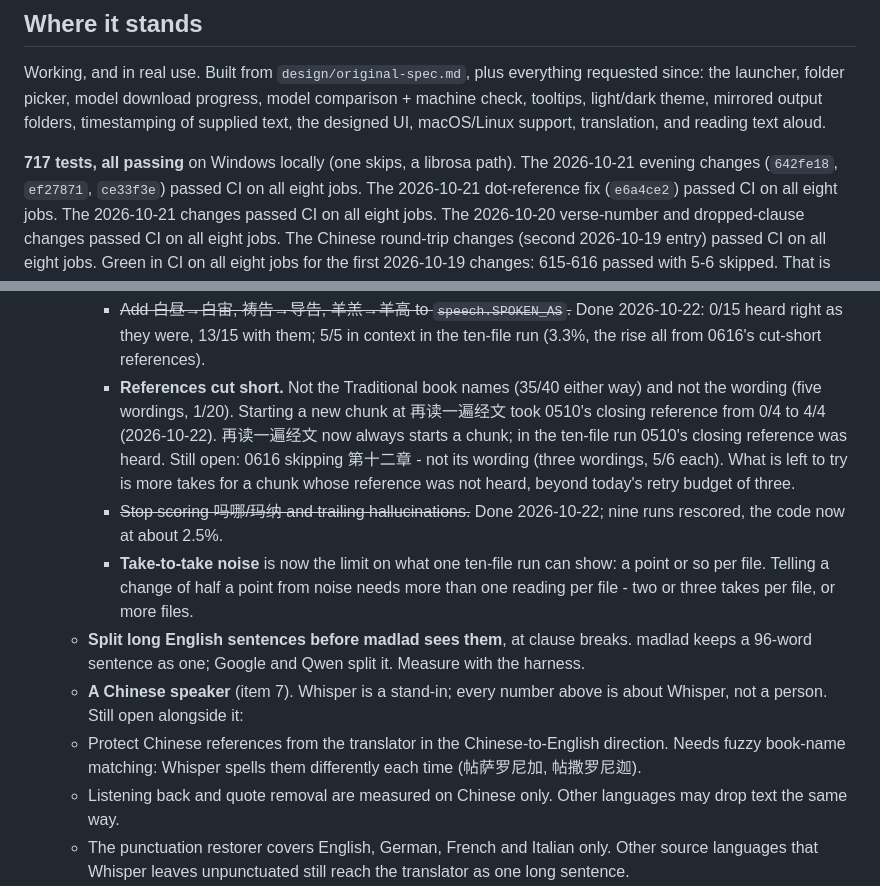
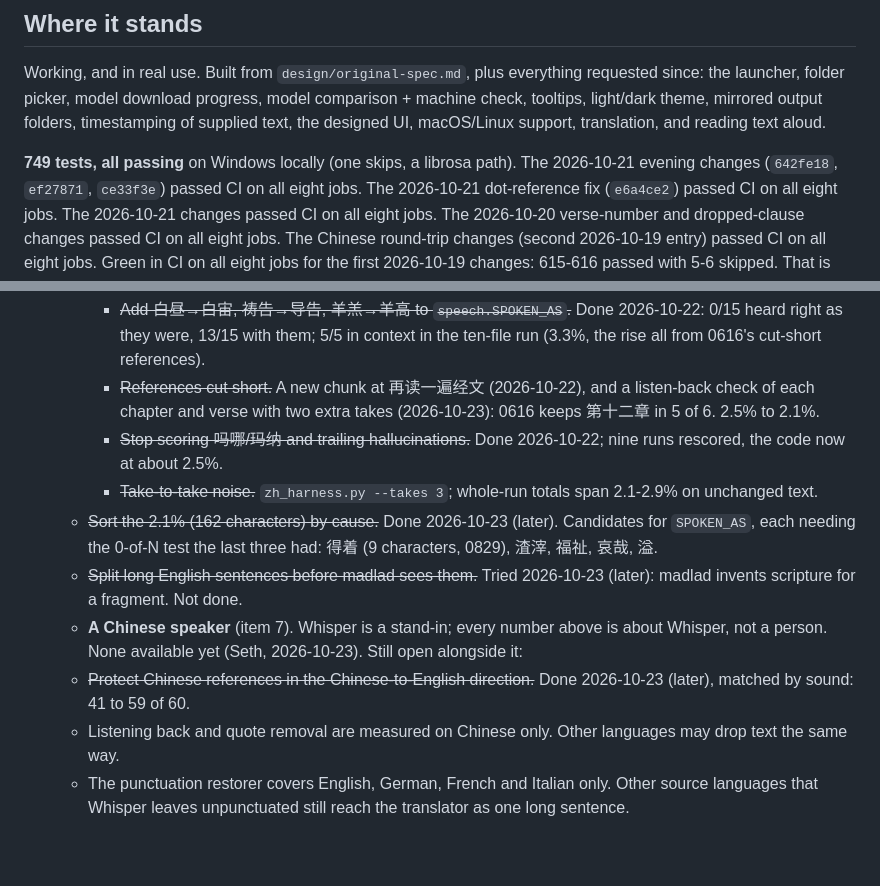
Before and after one commit to sethkopak/tertius, a Markdown page: app/STATUS.md, 2 parts joined by grey strips. Drawn GitHub-style; blank space fills up the shorter version.

Commit message:
STATUS: the 2.1% by cause, splitting rejected, Chinese references kept
Co-Authored-By: Claude Opus 5.5 <noreply@anthropic.com>

```diff
--- a/app/STATUS.md
+++ b/app/STATUS.md
@@ -10,7 +10,7 @@ comparison + machine check, tooltips, light/dark theme, mirrored output folders,
 timestamping of supplied text, the designed UI, macOS/Linux support,
 translation, and reading text aloud.
 
-**717 tests, all passing** on Windows locally (one skips, a librosa path).
+**749 tests, all passing** on Windows locally (one skips, a librosa path).
 The 2026-10-21 evening changes (`642fe18`, `ef27871`, `ce33f3e`) passed CI on
 all eight jobs.
 The 2026-10-21 dot-reference fix (`e6a4ce2`) passed CI on all eight jobs.
@@ -3264,29 +3327,24 @@ did not.
        2026-10-22: 0/15 heard right as they were, 13/15 with them; 5/5 in
        context in the ten-file run (3.3%, the rise all from 0616's cut-short
        references).
-     - **References cut short.** Not the Traditional book names (35/40
-       either way) and not the wording (five wordings, 1/20). Starting a
-       new chunk at 再读一遍经文 took 0510's closing reference from 0/4 to
-       4/4 (2026-10-22). 再读一遍经文 now always starts a chunk; in the
-       ten-file run 0510's closing reference was heard. Still open: 0616
-       skipping 第十二章 - not its wording (three wordings, 5/6 each). What
-       is left to try is more takes for a chunk whose reference was not
-       heard, beyond today's retry budget of three.
+     - ~~References cut short.~~ A new chunk at 再读一遍经文 (2026-10-22),
+       and a listen-back check of each chapter and verse with two extra takes
+       (2026-10-23): 0616 keeps 第十二章 in 5 of 6. 2.5% to 2.1%.
      - ~~Stop scoring 吗哪/玛纳 and trailing hallucinations.~~ Done
        2026-10-22; nine runs rescored, the code now at about 2.5%.
-     - **Take-to-take noise** is now the limit on what one ten-file run
-       can show: a point or so per file. Telling a change of half a point
-       from noise needs more than one reading per file - two or three takes
-       per file, or more files.
-   - **Split long English sentences before madlad sees them**, at clause
-     breaks. madlad keeps a 96-word sentence as one; Google and Qwen split it.
-     Measure with the harness.
+     - ~~Take-to-take noise.~~ `zh_harness.py --takes 3`; whole-run totals
+       span 2.1-2.9% on unchanged text.
+   - ~~Sort the 2.1% (162 characters) by cause.~~ Done 2026-10-23 (later).
+     Candidates for `SPOKEN_AS`, each needing the 0-of-N test the last three
+     had: 得着 (9 characters, 0829), 渣滓, 福祉, 哀哉, 溢.
+   - ~~Split long English sentences before madlad sees them.~~ Tried
+     2026-10-23 (later): madlad invents scripture for a fragment. Not done.
    - **A Chinese speaker** (item 7). Whisper is a stand-in; every number
-     above is about Whisper, not a person.
+     above is about Whisper, not a person. None available yet (Seth,
+     2026-10-23).
    Still open alongside it:
-   - Protect Chinese references from the translator in the Chinese-to-English
-     direction. Needs fuzzy book-name matching: Whisper spells them
-     differently each time (帖萨罗尼加, 帖撒罗尼迦).
+   - ~~Protect Chinese references in the Chinese-to-English direction.~~
+     Done 2026-10-23 (later), matched by sound: 41 to 59 of 60.
    - Listening back and quote removal are measured on Chinese only. Other
      languages may drop text the same way.
    - The punctuation restorer covers English, German, French and Italian
```
Also changed, not shown: other parts of app/STATUS.md (+63 -0 lines).
